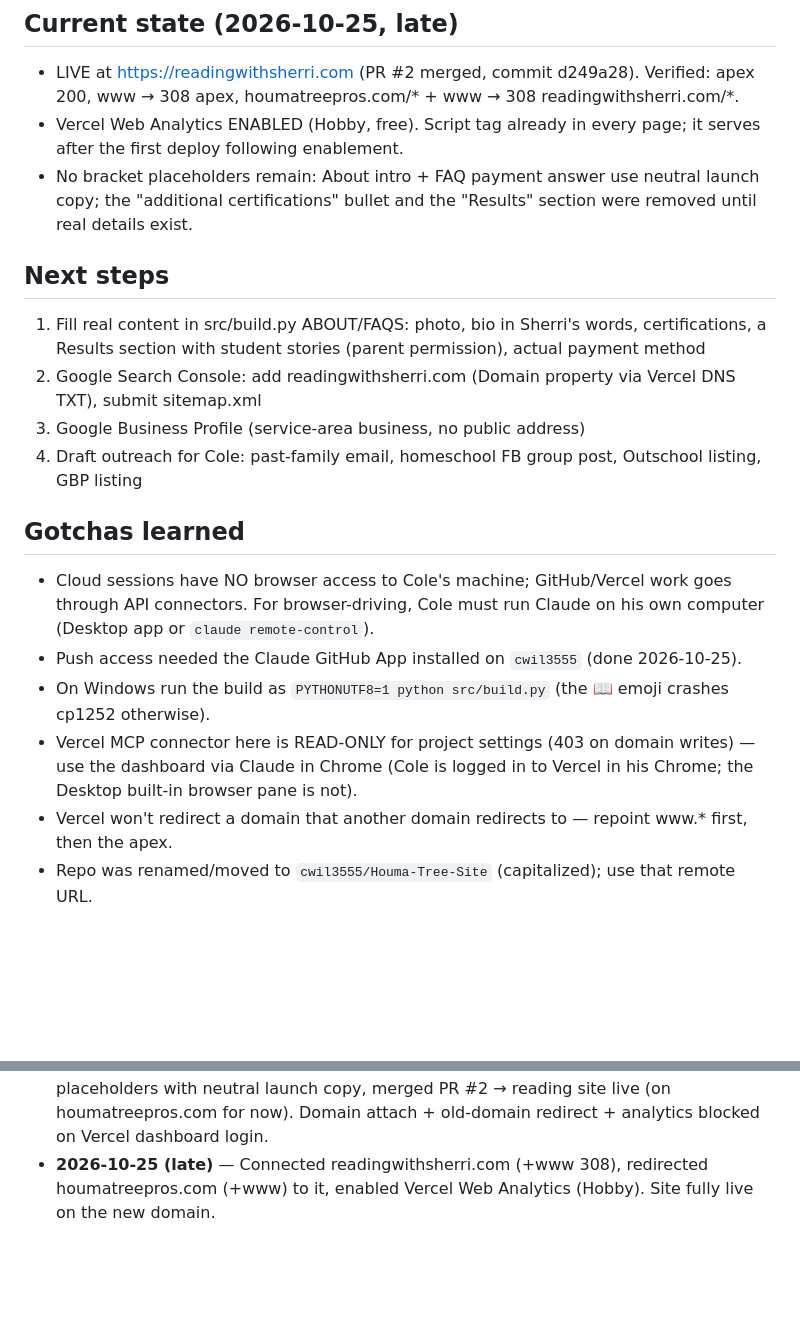
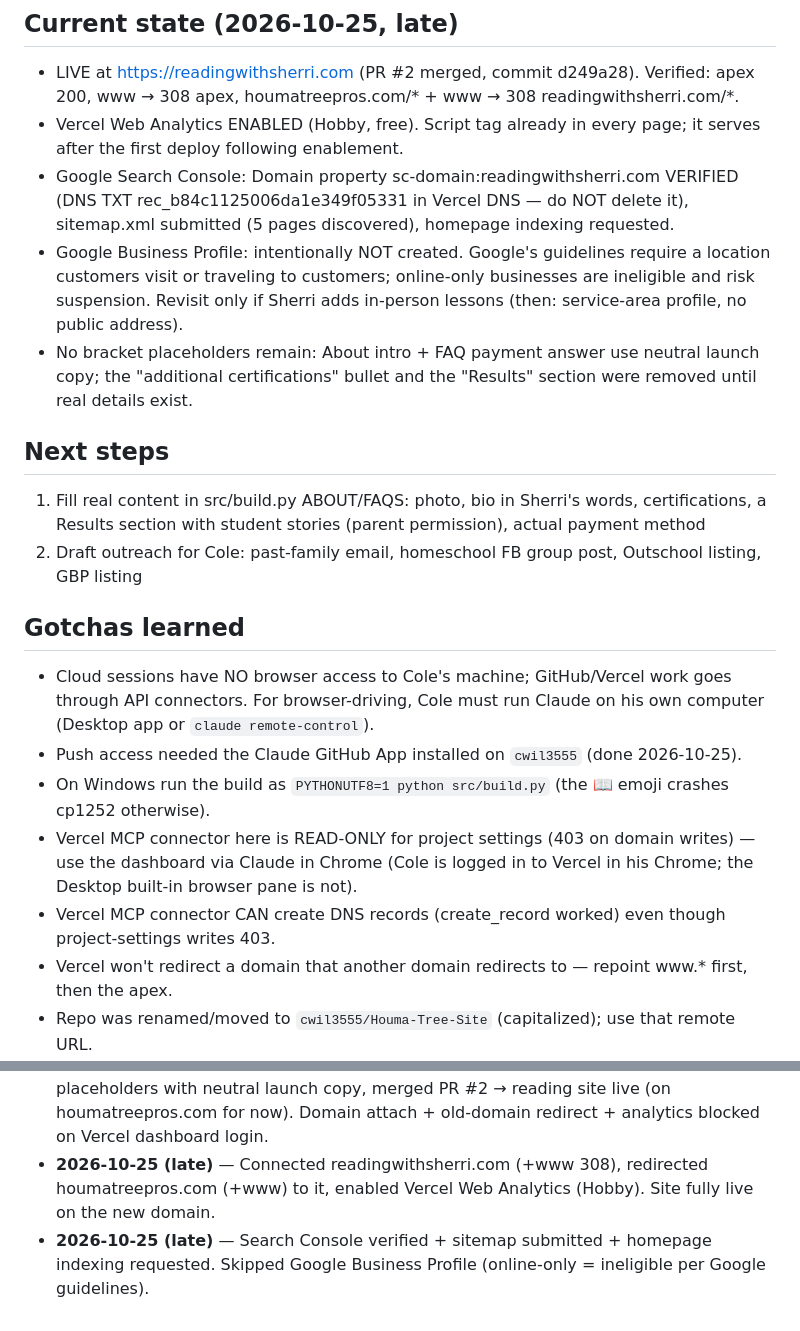
Before and after one commit to cwil3555/Houma-Tree-Site, a Markdown page: CLAUDE.md, 2 parts joined by grey strips. Rendered like a GitHub page; blank space fills up the shorter version.

Commit message:
CLAUDE.md: Search Console live; GBP skipped (online-only ineligible)
Co-Authored-By: Claude Opus 5.5 <noreply@anthropic.com>

```diff
--- a/CLAUDE.md
+++ b/CLAUDE.md
@@ -63,15 +63,18 @@ sale — outreach drives students, the site converts them. Channels, fastest fir
   houmatreepros.com/* + www → 308 readingwithsherri.com/*.
 - Vercel Web Analytics ENABLED (Hobby, free). Script tag already in every page; it serves after the first
   deploy following enablement.
+- Google Search Console: Domain property sc-domain:readingwithsherri.com VERIFIED (DNS TXT rec_b84c1125006da1e349f05331
+  in Vercel DNS — do NOT delete it), sitemap.xml submitted (5 pages discovered), homepage indexing requested.
+- Google Business Profile: intentionally NOT created. Google's guidelines require a location customers visit or
+  traveling to customers; online-only businesses are ineligible and risk suspension. Revisit only if Sherri adds
+  in-person lessons (then: service-area profile, no public address).
 - No bracket placeholders remain: About intro + FAQ payment answer use neutral launch copy; the
   "additional certifications" bullet and the "Results" section were removed until real details exist.
 
 ## Next steps
 1. Fill real content in src/build.py ABOUT/FAQS: photo, bio in Sherri's words, certifications, a Results
    section with student stories (parent permission), actual payment method
-2. Google Search Console: add readingwithsherri.com (Domain property via Vercel DNS TXT), submit sitemap.xml
-3. Google Business Profile (service-area business, no public address)
-4. Draft outreach for Cole: past-family email, homeschool FB group post, Outschool listing, GBP listing
+2. Draft outreach for Cole: past-family email, homeschool FB group post, Outschool listing, GBP listing
 
 ## Gotchas learned
 - Cloud sessions have NO browser access to Cole's machine; GitHub/Vercel work goes through API connectors.
@@ -80,6 +83,7 @@ sale — outreach drives students, the site converts them. Channels, fastest fir
 - On Windows run the build as `PYTHONUTF8=1 python src/build.py` (the 📖 emoji crashes cp1252 otherwise).
 - Vercel MCP connector here is READ-ONLY for project settings (403 on domain writes) — use the dashboard via
   Claude in Chrome (Cole is logged in to Vercel in his Chrome; the Desktop built-in browser pane is not).
+- Vercel MCP connector CAN create DNS records (create_record worked) even though project-settings writes 403.
 - Vercel won't redirect a domain that another domain redirects to — repoint www.* first, then the apex.
 - Repo was renamed/moved to `cwil3555/Houma-Tree-Site` (capitalized); use that remote URL.
 
@@ -93,3 +97,5 @@ sale — outreach drives students, the site converts them. Channels, fastest fir
   redirect + analytics blocked on Vercel dashboard login.
 - **2026-10-25 (late)** — Connected readingwithsherri.com (+www 308), redirected houmatreepros.com (+www) to it,
   enabled Vercel Web Analytics (Hobby). Site fully live on the new domain.
+- **2026-10-25 (late)** — Search Console verified + sitemap submitted + homepage indexing requested. Skipped Google
+  Business Profile (online-only = ineligible per Google guidelines).
```
